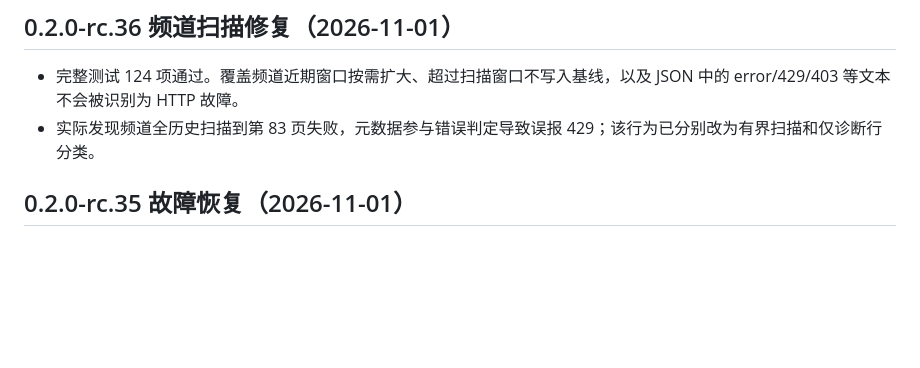
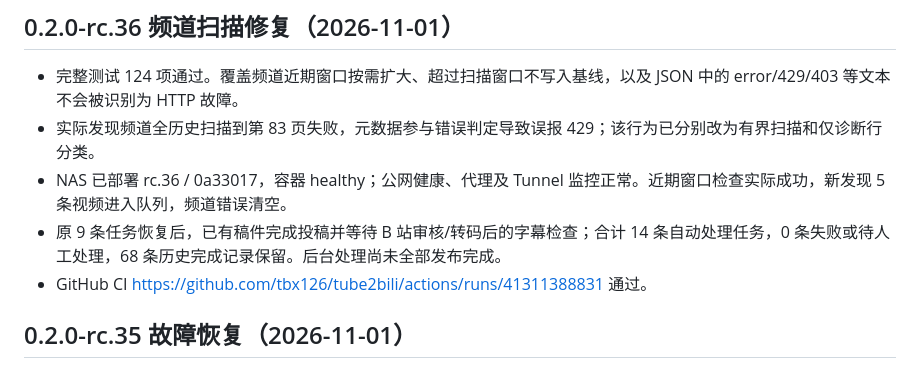
Before and after one commit to tbx126/tube2bili, a Markdown page: VALIDATION.md, the part around the change. GitHub-like rendering; blank space fills up the shorter version.

Commit message:
docs: record rc36 deployment and restored queue checks

```diff
--- a/VALIDATION.md
+++ b/VALIDATION.md
@@ -4,6 +4,9 @@
 
 - 完整测试 124 项通过。覆盖频道近期窗口按需扩大、超过扫描窗口不写入基线，以及 JSON 中的 error/429/403 等文本不会被识别为 HTTP 故障。
 - 实际发现频道全历史扫描到第 83 页失败，元数据参与错误判定导致误报 429；该行为已分别改为有界扫描和仅诊断行分类。
+- NAS 已部署 rc.36 / 0a33017，容器 healthy；公网健康、代理及 Tunnel 监控正常。近期窗口检查实际成功，新发现 5 条视频进入队列，频道错误清空。
+- 原 9 条任务恢复后，已有稿件完成投稿并等待 B 站审核/转码后的字幕检查；合计 14 条自动处理任务，0 条失败或待人工处理，68 条历史完成记录保留。后台处理尚未全部发布完成。
+- GitHub CI https://github.com/tbx126/tube2bili/actions/runs/41311388831 通过。
 
 ## 0.2.0-rc.35 故障恢复（2026-11-01）
 
```
